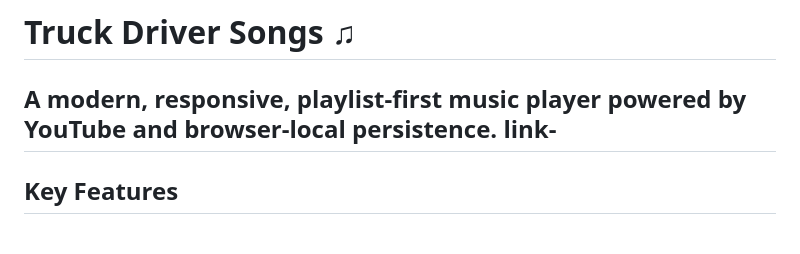
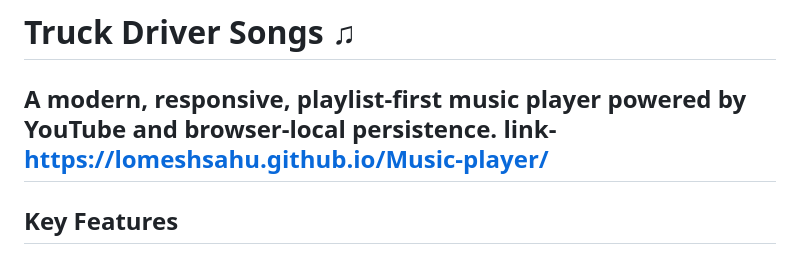
Before and after one commit to lomeshsahu/Music-player, a Markdown page: README.md, the part around the change. Rendered like a GitHub page.

Commit message:
Update link to music player in README

```diff
--- a/README.md
+++ b/README.md
@@ -1,7 +1,7 @@
 # Truck Driver Songs ♫
 
 A modern, responsive, playlist-first music player powered by YouTube and browser-local persistence.
-link-
+link- https://lomeshsahu.github.io/Music-player/
 ---
 
 ## Key Features
```
